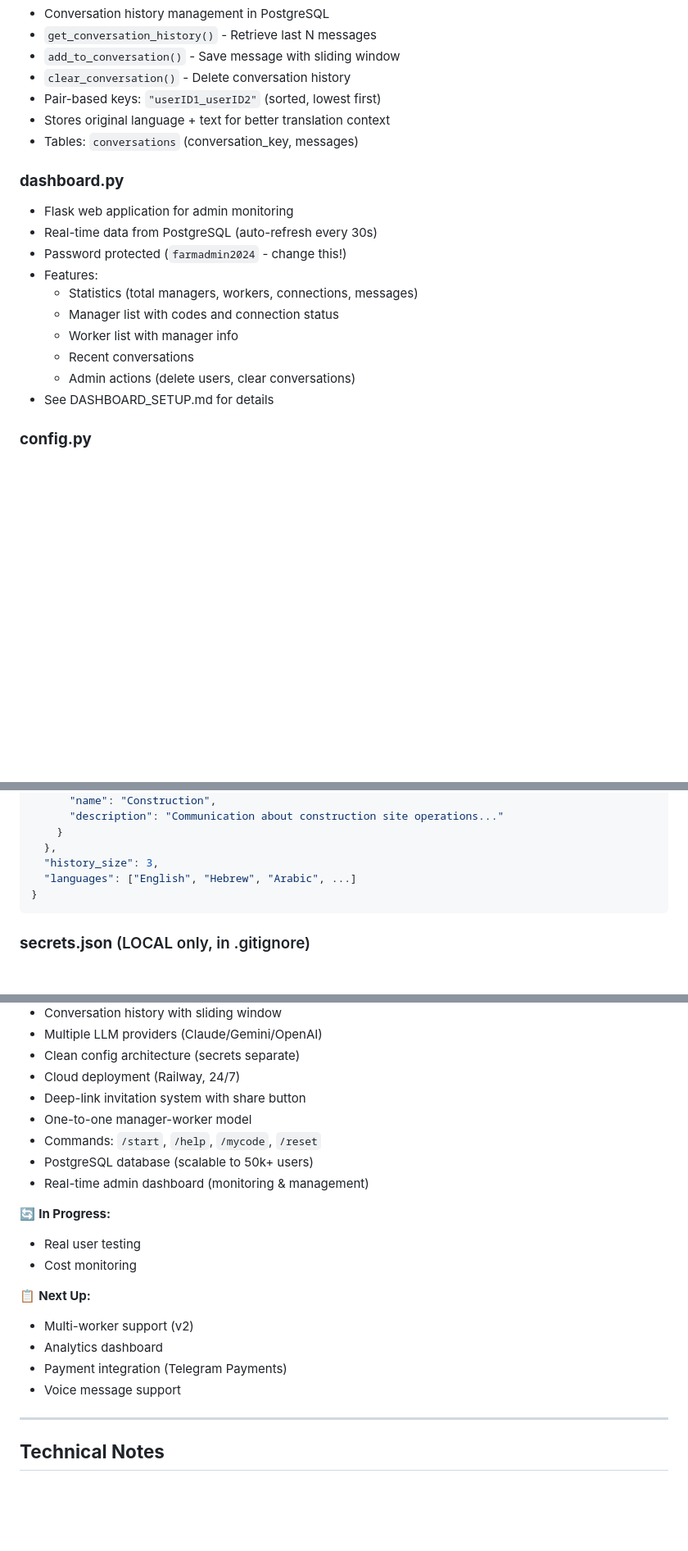
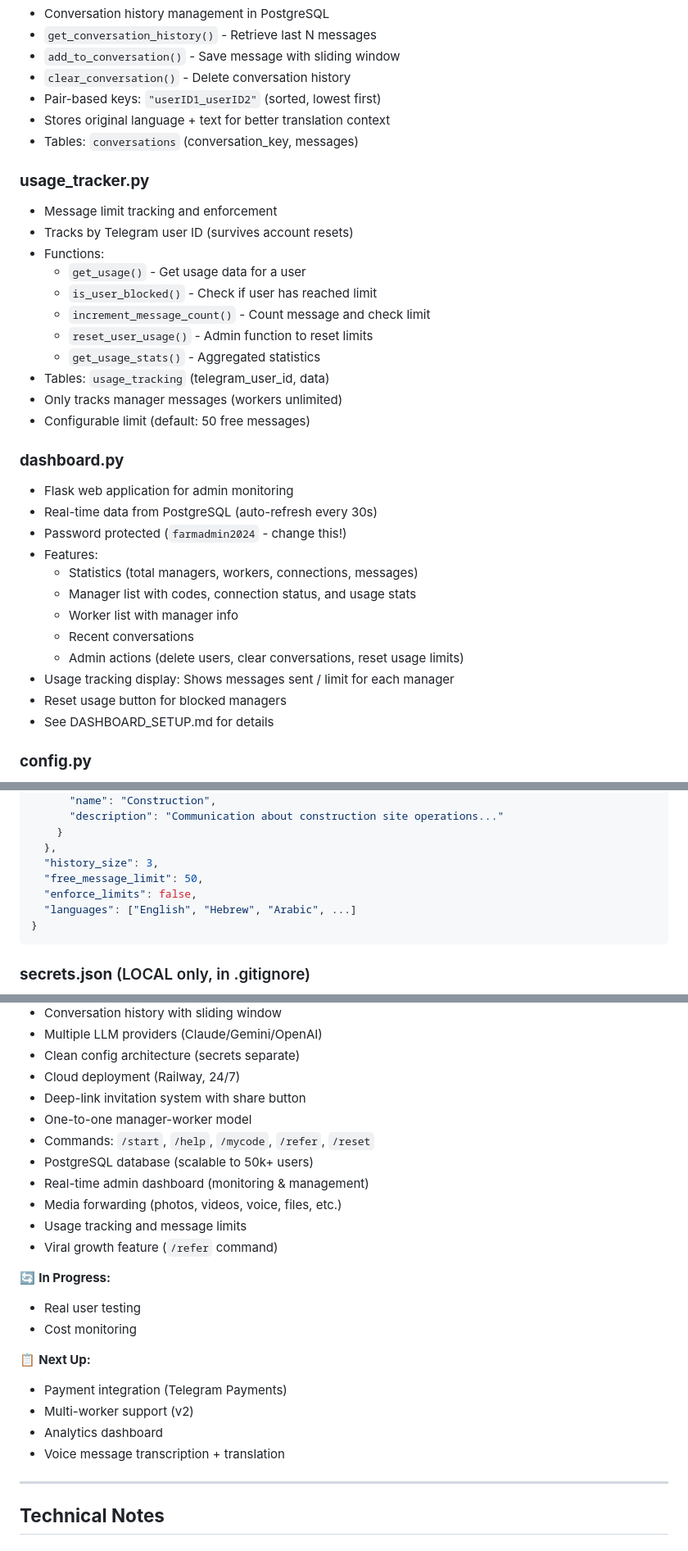
Before and after one commit to zidonb/FarmTranslate, a Markdown page: Project Docs/structure.md, 3 parts joined by grey strips. Shown: that part at 82% size. Rendered like a GitHub page; blank space fills up the shorter version.

````diff
--- a/Project Docs/structure.md
+++ b/Project Docs/structure.md
@@ -129,16 +142,31 @@ farm-translate/
 - Stores original language + text for better translation context
 - Tables: `conversations` (conversation_key, messages)
 
+### **usage_tracker.py**
+- Message limit tracking and enforcement
+- Tracks by Telegram user ID (survives account resets)
+- Functions:
+  - `get_usage()` - Get usage data for a user
+  - `is_user_blocked()` - Check if user has reached limit
+  - `increment_message_count()` - Count message and check limit
+  - `reset_user_usage()` - Admin function to reset limits
+  - `get_usage_stats()` - Aggregated statistics
+- Tables: `usage_tracking` (telegram_user_id, data)
+- Only tracks manager messages (workers unlimited)
+- Configurable limit (default: 50 free messages)
+
 ### **dashboard.py**
 - Flask web application for admin monitoring
 - Real-time data from PostgreSQL (auto-refresh every 30s)
 - Password protected (`farmadmin2024` - change this!)
 - Features:
   - Statistics (total managers, workers, connections, messages)
-  - Manager list with codes and connection status
+  - Manager list with codes, connection status, and usage stats
   - Worker list with manager info
   - Recent conversations
-  - Admin actions (delete users, clear conversations)
+  - Admin actions (delete users, clear conversations, reset usage limits)
+- Usage tracking display: Shows messages sent / limit for each manager
+- Reset usage button for blocked managers
 - See DASHBOARD_SETUP.md for details
 
 ### **config.py**
@@ -164,6 +192,8 @@ farm-translate/
     }
   },
   "history_size": 3,
+  "free_message_limit": 50,
+  "enforce_limits": false,
   "languages": ["English", "Hebrew", "Arabic", ...]
 }
 ```
@@ -419,19 +492,22 @@ worker: python bot.py
 - Cloud deployment (Railway, 24/7)
 - Deep-link invitation system with share button
 - One-to-one manager-worker model
-- Commands: `/start`, `/help`, `/mycode`, `/reset`
+- Commands: `/start`, `/help`, `/mycode`, `/refer`, `/reset`
 - PostgreSQL database (scalable to 50k+ users)
 - Real-time admin dashboard (monitoring & management)
+- Media forwarding (photos, videos, voice, files, etc.)
+- Usage tracking and message limits
+- Viral growth feature (`/refer` command)
 
 🔄 **In Progress:**
 - Real user testing
 - Cost monitoring
 
 📋 **Next Up:**
+- Payment integration (Telegram Payments)
 - Multi-worker support (v2)
 - Analytics dashboard
-- Payment integration (Telegram Payments)
-- Voice message support
+- Voice message transcription + translation
 
 ---
 
````
Also changed, not shown: other parts of Project Docs/structure.md (+59 -1 lines).
